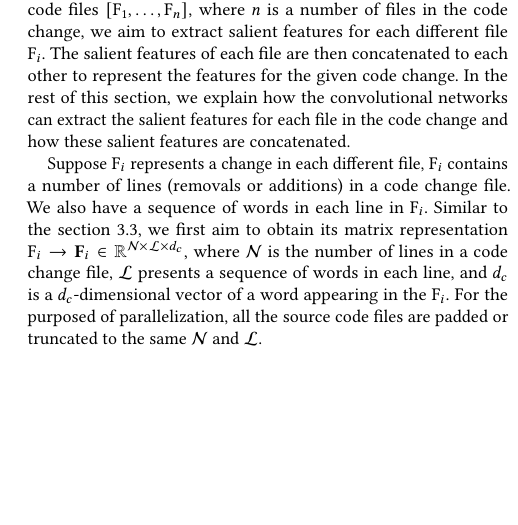
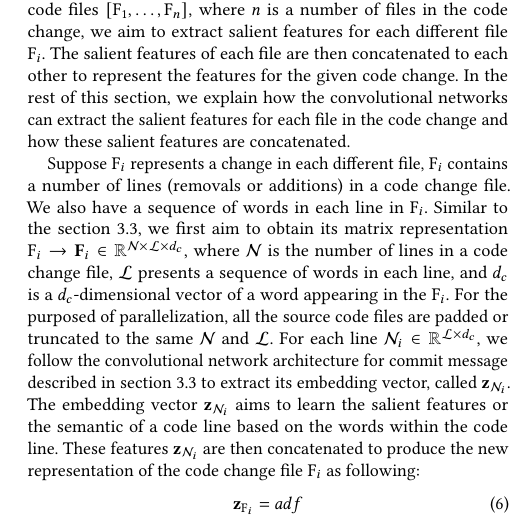
Before and after one commit to hvdthong/Just-in-time-DF-paper, a LaTeX paper (main.tex, which reads approach.tex): part of one column of page 3 of 4, cut so that both start at the same text, the shorter picture padded with empty space. Compiled offline with pdfLaTeX.

Commit message:
adding files

```diff
--- a/approach.tex
+++ b/approach.tex
@@ -66,5 +66,10 @@ Based on the aforementioned considerations, we propose novel neural networks for
 
 Given a code change $\mathcal{C}$ including a change in different source code files $[\text{F}_1, \dots, \text{F}_n]$, where $n$ is a number of files in the code change, we aim to extract salient features for each different file $\text{F}_i$. The salient features of each file are then concatenated to each other to represent the features for the given code change. In the rest of this section, we explain how the convolutional networks can extract the salient features for each file in the code change and how these salient features are concatenated.
 
-Suppose $\text{F}_i$ represents a change in each different file, $\text{F}_i$ contains a number of lines (removals or additions) in a code change file. We also have a sequence of words in each line in $\text{F}_i$. Similar to the section~\ref{sec:cnn_msg}, we first aim to obtain its matrix representation $\text{F}_i \rightarrow \textbf{\text{F}}_i \in \mathbb{R}^{\mathcal{N} \times \mathcal{L} \times{d_c}}$, where $\mathcal{N}$ is the number of lines in a code change file, $\mathcal{L}$ presents a sequence of words in each line, and $d_c$ is a $d_c$-dimensional vector of a word appearing in the $\text{F}_i$. For the purposed of parallelization, all the source code files are padded or truncated to the same $\mathcal{N}$ and $\mathcal{L}$.
+Suppose $\text{F}_i$ represents a change in each different file, $\text{F}_i$ contains a number of lines (removals or additions) in a code change file. We also have a sequence of words in each line in $\text{F}_i$. Similar to the section~\ref{sec:cnn_msg}, we first aim to obtain its matrix representation $\text{F}_i \rightarrow \textbf{\text{F}}_i \in \mathbb{R}^{\mathcal{N} \times \mathcal{L} \times{d_c}}$, where $\mathcal{N}$ is the number of lines in a code change file, $\mathcal{L}$ presents a sequence of words in each line, and $d_c$ is a $d_c$-dimensional vector of a word appearing in the $\text{F}_i$. For the purposed of parallelization, all the source code files are padded or truncated to the same $\mathcal{N}$ and $\mathcal{L}$. For each line $\mathcal{N}_i \in \mathbb{R}^{\mathcal{L} \times d_c}$, we follow the convolutional network architecture for commit message described in section~\ref{sec:cnn_msg} to extract its embedding vector, called $\textbf{z}_{\mathcal{N}_i}$. The embedding vector $\textbf{z}_{\mathcal{N}_i}$ aims to learn the salient features or the semantic of a code line based on the words within the code line. These features $\textbf{z}_{\mathcal{N}_i}$ are then concatenated to produce the new representation of the code change file $\text{F}_i$ as following:
+\begin{equation}
+\label{eq:concatenate}
+\textbf{z}_{\text{F}_i} = adf
+\end{equation}
+
 %For each line $\mathcal{L}_i$, we follow the convolutional networks described in section~\ref{sec:cnn_msg} to extract its features, called $\textbf{z}_{\mathcal{L}_i}$.
```
Also changed, not shown: 1 other file.
